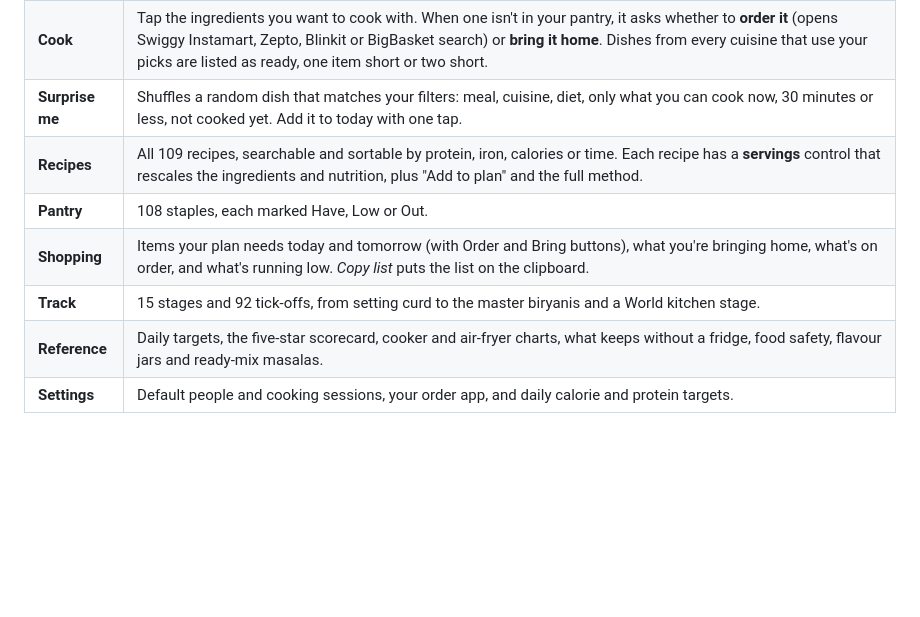
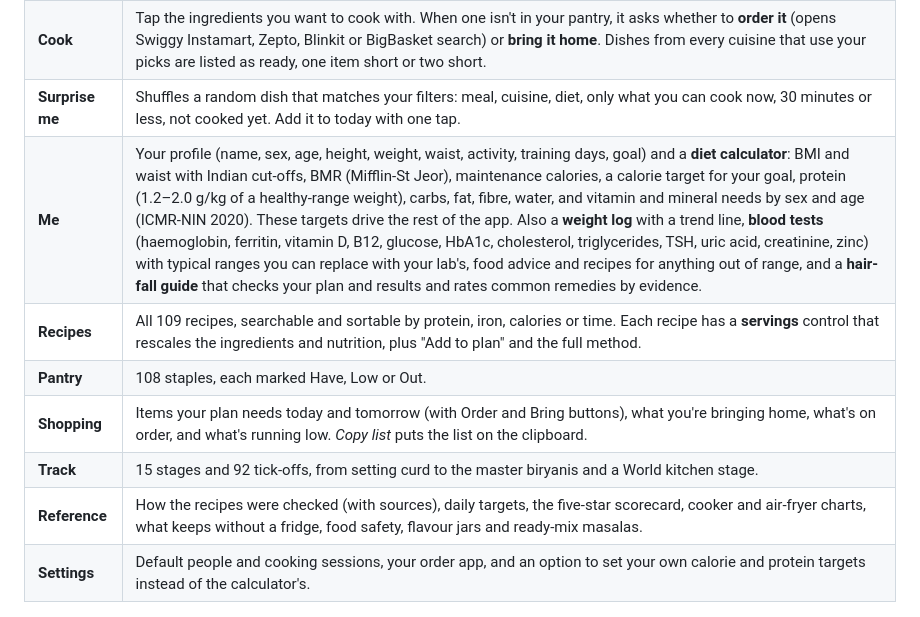
Before and after one commit to manojhunasimarad/Kitchen, a Markdown page: README.md, the part around one of its changes. Rendered like a GitHub page; blank space fills up the shorter version.

```diff
--- a/README.md
+++ b/README.md
@@ -13,12 +13,13 @@ A phone-first kitchen planner for a small kitchen with no fridge or oven: two st
 | **Today** | The day as a kitchen order slip, for any of the next 7 days. Choose whether you cook **once, twice or three times** and for **how many people**. Meals are grouped into cooking sessions, with combined quantities, cooking time, missing items and food-safety notes for a kitchen without a fridge. Add, remove, scale or **shuffle** dishes, or let it plan the whole day. Nutrition for the day is shown against your targets. |
 | **Cook** | Tap the ingredients you want to cook with. When one isn't in your pantry, it asks whether to **order it** (opens Swiggy Instamart, Zepto, Blinkit or BigBasket search) or **bring it home**. Dishes from every cuisine that use your picks are listed as ready, one item short or two short. |
 | **Surprise me** | Shuffles a random dish that matches your filters: meal, cuisine, diet, only what you can cook now, 30 minutes or less, not cooked yet. Add it to today with one tap. |
+| **Me** | Your profile (name, sex, age, height, weight, waist, activity, training days, goal) and a **diet calculator**: BMI and waist with Indian cut-offs, BMR (Mifflin-St Jeor), maintenance calories, a calorie target for your goal, protein (1.2–2.0 g/kg of a healthy-range weight), carbs, fat, fibre, water, and vitamin and mineral needs by sex and age (ICMR-NIN 2020). These targets drive the rest of the app. Also a **weight log** with a trend line, **blood tests** (haemoglobin, ferritin, vitamin D, B12, glucose, HbA1c, cholesterol, triglycerides, TSH, uric acid, creatinine, zinc) with typical ranges you can replace with your lab's, food advice and recipes for anything out of range, and a **hair-fall guide** that checks your plan and results and rates common remedies by evidence. |
 | **Recipes** | All 109 recipes, searchable and sortable by protein, iron, calories or time. Each recipe has a **servings** control that rescales the ingredients and nutrition, plus "Add to plan" and the full method. |
 | **Pantry** | 108 staples, each marked Have, Low or Out. |
 | **Shopping** | Items your plan needs today and tomorrow (with Order and Bring buttons), what you're bringing home, what's on order, and what's running low. *Copy list* puts the list on the clipboard. |
 | **Track** | 15 stages and 92 tick-offs, from setting curd to the master biryanis and a World kitchen stage. |
-| **Reference** | Daily targets, the five-star scorecard, cooker and air-fryer charts, what keeps without a fridge, food safety, flavour jars and ready-mix masalas. |
-| **Settings** | Default people and cooking sessions, your order app, and daily calorie and protein targets. |
+| **Reference** | How the recipes were checked (with sources), daily targets, the five-star scorecard, cooker and air-fryer charts, what keeps without a fridge, food safety, flavour jars and ready-mix masalas. |
+| **Settings** | Default people and cooking sessions, your order app, and an option to set your own calorie and protein targets instead of the calculator's. |
 
 <p>
   <img src="docs/screenshots/phone-today.png" width="250" alt="Today, cooking once for two">
```
Also changed, not shown: other parts of README.md (+17 -0 lines), docs/screenshots/phone-me-blood-tests.png (added), docs/screenshots/phone-me-numbers.png (added), 7 other files.
